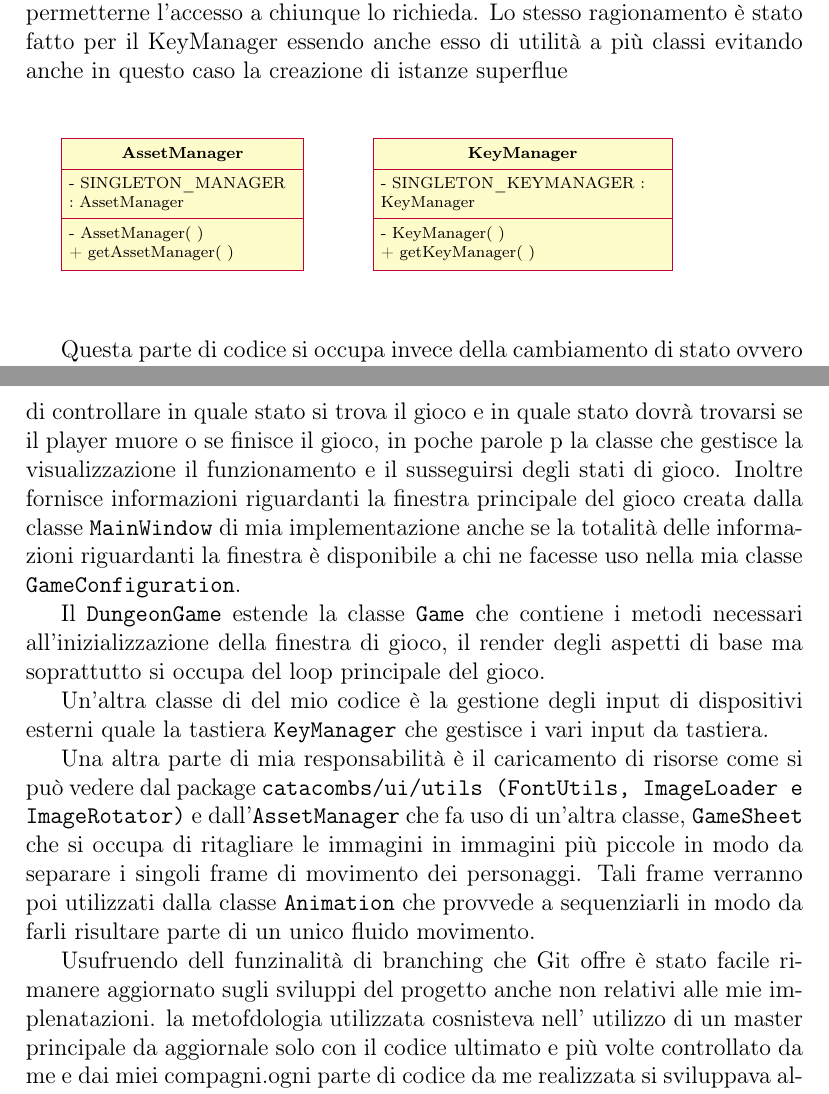
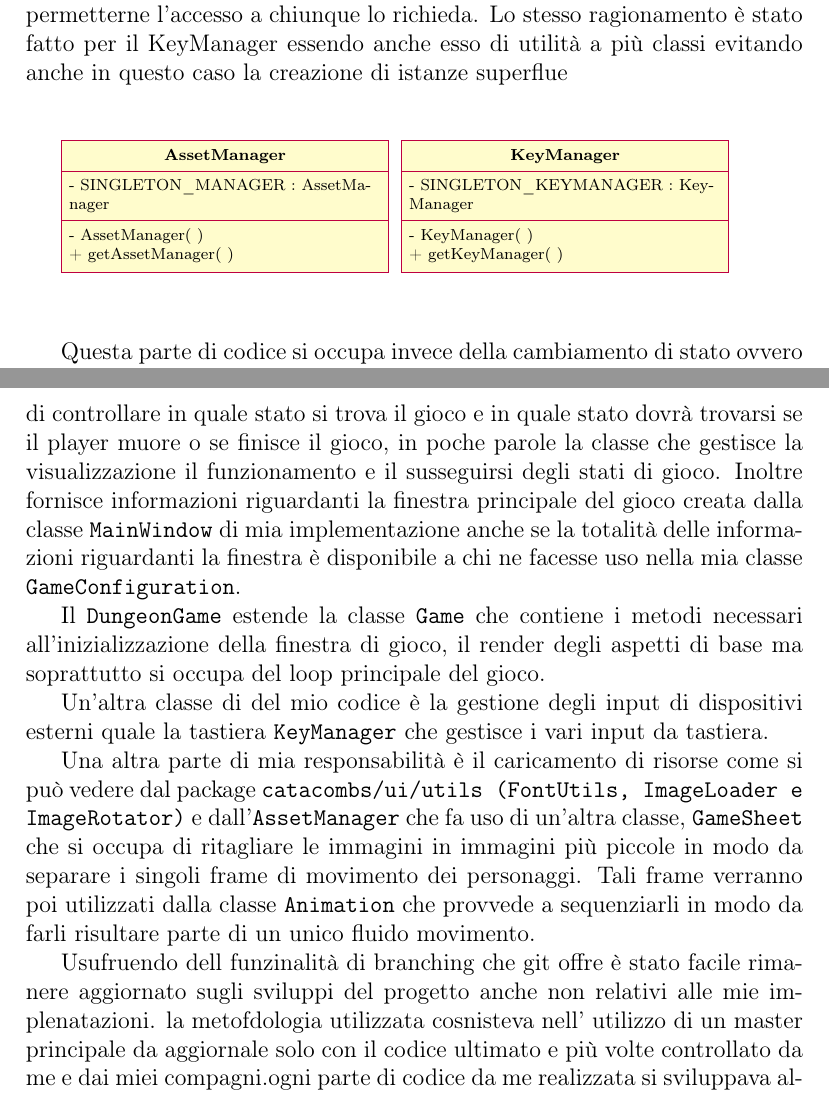
Before and after one commit to eutampieri/OOP20-DISIs-Catacombs, a LaTeX document (report/report.tex): two parts of pages 8 and 12 of 17, joined at a grey line, cut so that both start at the same text. Compiled offline with pdfLaTeX.

Commit message:
text error fixed

```diff
--- a/report/report.tex
+++ b/report/report.tex
@@ -228,14 +228,14 @@
     \par
         \begin{tikzpicture}
             \tikzstyle{every node}=[font=\scriptsize]
-            \begin{class}[text width=4cm]{AssetManager}{-3, 0}
+            \begin{class}[text width=5.5cm]{AssetManager}{-3, 0}
                 \attribute{- SINGLETON\_MANAGER : AssetManager}
 
                 \operation{- AssetManager( )}
                 \operation{+ getAssetManager( )}
             \end{class}
 
-            \begin{class}[text width=5cm]{KeyManager}{3, 0}
+            \begin{class}[text width=5.5cm]{KeyManager}{3, 0}
                 \attribute{- SINGLETON\_KEYMANAGER : KeyManager}
 
                 \operation{- KeyManager( )}
@@ -316,12 +316,12 @@
     e testuali , alla gestione degli asset e delle animazioni del gioco , alla struttura del loop principale attraverso il quale si
     sviluppa il gioco e alla interazione con dispositivi esterni quali mouse e tastiera.
     \par La parte di cui mi sono maggiormente e occupato la GUI del gioco nello specifico la gestione degli stati attraverso i quali
-    il gioco si sviluppa partendo dalla creazione di un generico stato\texttt{State} dal quale si estendono poi altri stati quali:
+    il gioco si sviluppa partendo dalla creazione di un generico stato \texttt{State} dal quale si estendono poi altri stati quali:
     \texttt{MenuState} , \texttt{GameState} e \texttt{EndGameState}.
     \par Un’altra parte di cui mi sono occupato riguarda le transizioni ovvero il cambiamento da uno stato a l’altro attraverso la creazione
     , per mezzo di  \texttt{TransitionFactory} , di un interfaccia che fa da ponte tra due stati. La gestione di degli stati e dei loro
     cambiamenti è affidata ad un'altra classe DungeonGame anche questa implementata da me. Questa classe si occupa di controllare
-    in quale stato si trova il gioco e in quale stato dovrà trovarsi se il player muore o se finisce il gioco, in poche parole p la
+    in quale stato si trova il gioco e in quale stato dovrà trovarsi se il player muore o se finisce il gioco, in poche parole la
     classe che gestisce la visualizzazione il funzionamento e il susseguirsi degli stati di gioco. Inoltre fornisce informazioni
     riguardanti la finestra principale del gioco creata dalla classe \texttt{MainWindow} di mia implementazione anche se la totalità delle
     informazioni riguardanti la finestra è disponibile a chi  ne facesse uso nella mia classe \texttt{GameConfiguration}.
@@ -333,7 +333,7 @@
     e dall’\texttt{AssetManager} che fa uso di un’altra classe, \texttt{GameSheet} che si occupa di ritagliare le immagini in immagini più piccole
     in modo da separare i singoli frame di movimento dei personaggi. Tali frame verranno poi utilizzati dalla classe \texttt{Animation} che
     provvede a sequenziarli in modo da farli risultare parte di un unico fluido movimento.
-    \par Usufruendo dell funzinalità di branching che Git offre è stato facile rimanere aggiornato sugli sviluppi del progetto anche non
+    \par Usufruendo dell funzinalità di branching che git offre è stato facile rimanere aggiornato sugli sviluppi del progetto anche non
     relativi alle mie implenatazioni. la metofdologia utilizzata cosnisteva nell' utilizzo di un master principale da aggiornale solo con
     il codice ultimato e più volte controllato da me e dai miei compagni.ogni parte di codice da me realizzata si sviluppava all'interno di branch
     in modo da non sporcare il codice definitivo contenuto nel master. solo dopo aver ultimato ogni modifica ed aver ottenuto l'approvazione dei miei colleghi
```
Also changed, not shown: report/report.tex (2 more changed lines).
